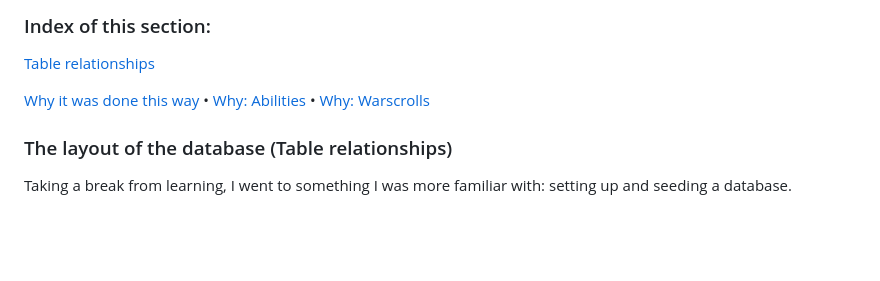
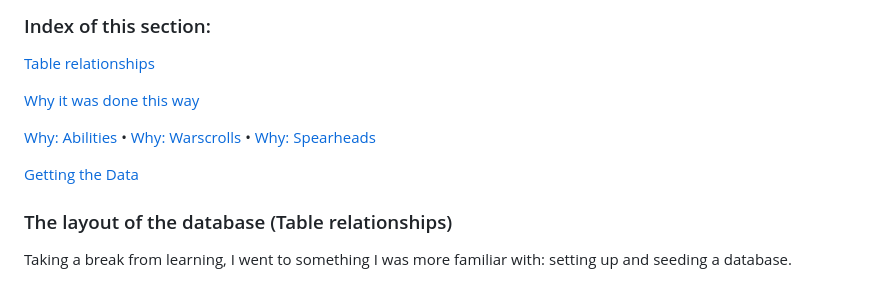
Before and after one commit to Amandaleeanne/Devlog-for-WarhammerCapstoneProject, a Markdown page: posts/week-3-sqlflite.md, the part around the change. Rendered like a GitHub page; blank space fills up the shorter version.

Commit message:
polishes

```diff
--- a/posts/week-3-sqlflite.md
+++ b/posts/week-3-sqlflite.md
@@ -58,7 +58,11 @@ Combining all of this together, it was time to start working on the project for
 
 [Table relationships](#the-layout-of-the-database-table-relationships)
 
-[Why it was done this way](#why-it-was-done-this-way) • [Why: Abilities](#abilities-table) • [Why: Warscrolls](#warscrolls)
+[Why it was done this way](#why-it-was-done-this-way)
+
+[Why: Abilities](#abilities-table) • [Why: Warscrolls](#warscrolls) • [Why: Spearheads](#warscrolls)
+
+[Getting the Data](#getting-the-data)
 
 </div>
 </div>
```
